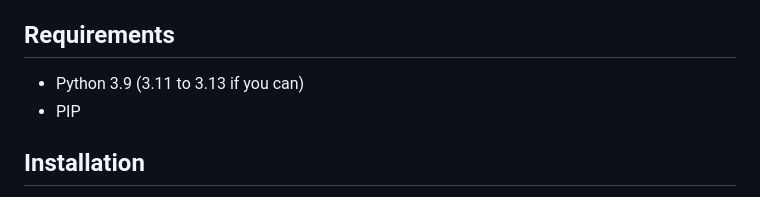
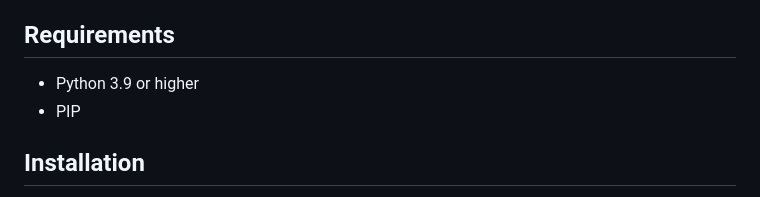
Before and after one commit to live-by-unix/AgentVCS, a Markdown page: README.md, the part around the change. Drawn GitHub-style.

```diff
--- a/README.md
+++ b/README.md
@@ -33,7 +33,7 @@ One of them are the fact that with the normal Git VCS, the AI has to invesigate
 Another use case is AgentVCS's risk levels, allowing for autonomous agents like Devin to analyze and see if the commit should be reversed.
 
 ## Requirements
-* Python 3.9 (3.11 to 3.13 if you can)
+* Python 3.9 or higher
 * PIP
 
 
```
